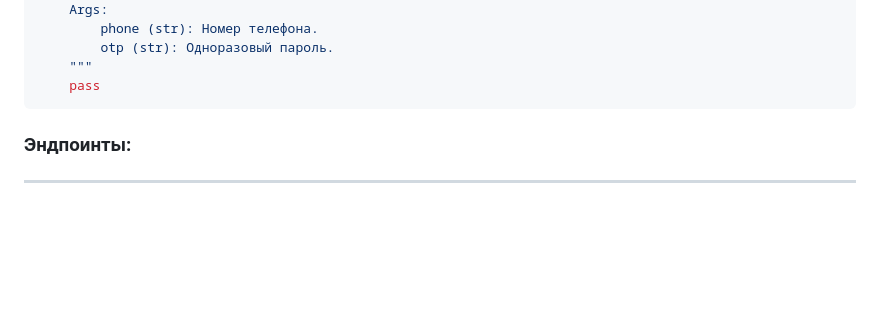
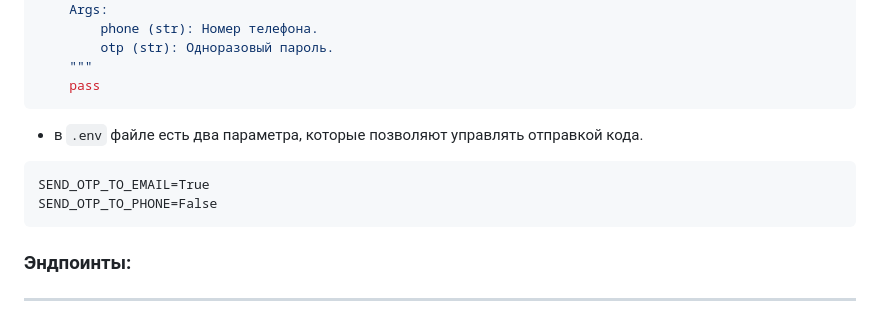
Before and after one commit to lackroy511/authorization-service-by-phone-number, a Markdown page: README.md, the part around the change. GitHub-like rendering; blank space fills up the shorter version.

Commit message:
Обновлен README

````diff
--- a/README.md
+++ b/README.md
@@ -40,6 +40,11 @@ def send_otp_to_phone_number(phone: str, otp: str) -> None:
         otp (str): Одноразовый пароль.
     """
     pass
+```
+- в `.env` файле есть два параметра, которые позволяют управлять отправкой кода.
+```
+SEND_OTP_TO_EMAIL=True
+SEND_OTP_TO_PHONE=False
 ```
 
 ### Эндпоинты:
````
